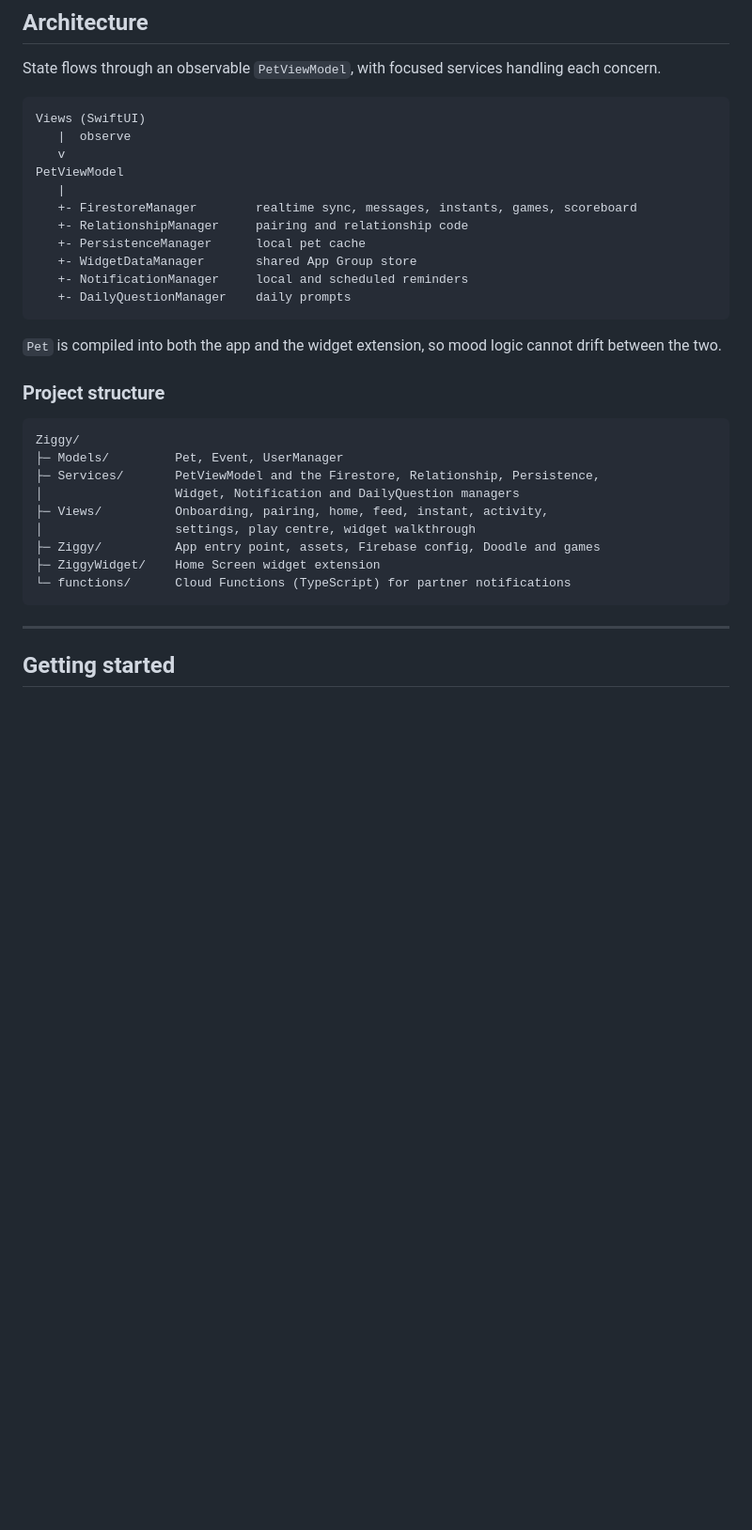
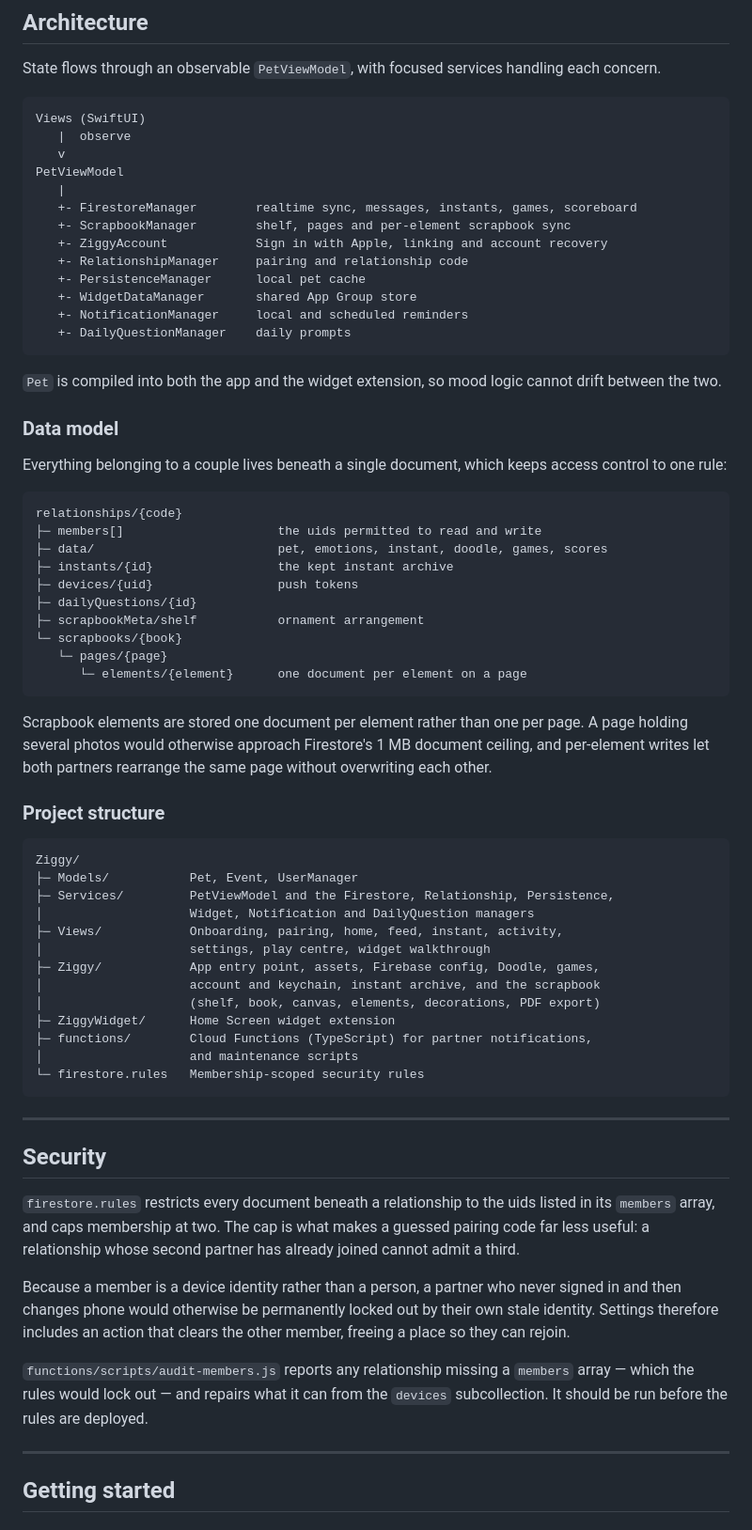
Before and after one commit to ManraiSingh/swiftui-companion-app, a Markdown page: README.md, the part around one of its changes. Shown at 94% size. GitHub-like rendering; blank space fills up the shorter version.

Commit message:
Update README for the scrapbook, accounts and instant archive

````diff
--- a/README.md
+++ b/README.md
@@ -71,6 +81,8 @@ Views (SwiftUI)
 PetViewModel
    |
    +- FirestoreManager        realtime sync, messages, instants, games, scoreboard
+   +- ScrapbookManager        shelf, pages and per-element scrapbook sync
+   +- ZiggyAccount            Sign in with Apple, linking and account recovery
    +- RelationshipManager     pairing and relationship code
    +- PersistenceManager      local pet cache
    +- WidgetDataManager       shared App Group store
@@ -80,19 +92,52 @@ PetViewModel
 
 `Pet` is compiled into both the app and the widget extension, so mood logic cannot drift between the two.
 
+### Data model
+
+Everything belonging to a couple lives beneath a single document, which keeps access control to one rule:
+
+```
+relationships/{code}
+├─ members[]                     the uids permitted to read and write
+├─ data/                         pet, emotions, instant, doodle, games, scores
+├─ instants/{id}                 the kept instant archive
+├─ devices/{uid}                 push tokens
+├─ dailyQuestions/{id}
+├─ scrapbookMeta/shelf           ornament arrangement
+└─ scrapbooks/{book}
+   └─ pages/{page}
+      └─ elements/{element}      one document per element on a page
+```
+
+Scrapbook elements are stored one document per element rather than one per page. A page holding several photos would otherwise approach Firestore's 1 MB document ceiling, and per-element writes let both partners rearrange the same page without overwriting each other.
+
 ### Project structure
 
 ```
 Ziggy/
-├─ Models/         Pet, Event, UserManager
-├─ Services/       PetViewModel and the Firestore, Relationship, Persistence,
-│                  Widget, Notification and DailyQuestion managers
-├─ Views/          Onboarding, pairing, home, feed, instant, activity,
-│                  settings, play centre, widget walkthrough
-├─ Ziggy/          App entry point, assets, Firebase config, Doodle and games
-├─ ZiggyWidget/    Home Screen widget extension
-└─ functions/      Cloud Functions (TypeScript) for partner notifications
+├─ Models/           Pet, Event, UserManager
+├─ Services/         PetViewModel and the Firestore, Relationship, Persistence,
+│                    Widget, Notification and DailyQuestion managers
+├─ Views/            Onboarding, pairing, home, feed, instant, activity,
+│                    settings, play centre, widget walkthrough
+├─ Ziggy/            App entry point, assets, Firebase config, Doodle, games,
+│                    account and keychain, instant archive, and the scrapbook
+│                    (shelf, book, canvas, elements, decorations, PDF export)
+├─ ZiggyWidget/      Home Screen widget extension
+├─ functions/        Cloud Functions (TypeScript) for partner notifications,
+│                    and maintenance scripts
+└─ firestore.rules   Membership-scoped security rules
 ```
+
+---
+
+## Security
+
+`firestore.rules` restricts every document beneath a relationship to the uids listed in its `members` array, and caps membership at two. The cap is what makes a guessed pairing code far less useful: a relationship whose second partner has already joined cannot admit a third.
+
+Because a member is a device identity rather than a person, a partner who never signed in and then changes phone would otherwise be permanently locked out by their own stale identity. Settings therefore includes an action that clears the other member, freeing a place so they can rejoin.
+
+`functions/scripts/audit-members.js` reports any relationship missing a `members` array — which the rules would lock out — and repairs what it can from the `devices` subcollection. It should be run before the rules are deployed.
 
 ---
 
````
Also changed, not shown: other parts of README.md (+26 -14 lines).
